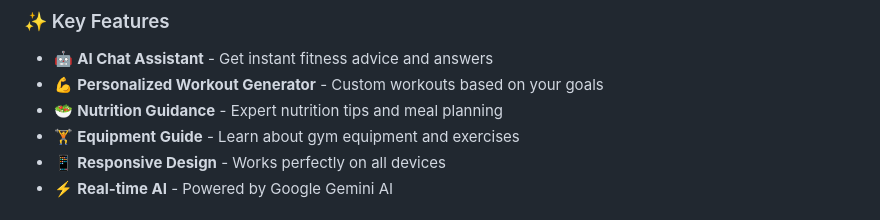
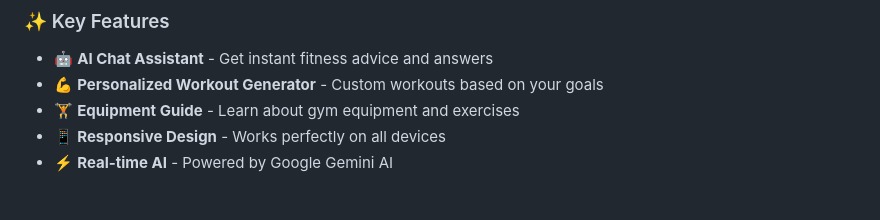
Before and after one commit to ZulhanF/GymPT, a Markdown page: README.md, the part around the change. Drawn GitHub-style.

```diff
--- a/README.md
+++ b/README.md
@@ -15,7 +15,6 @@
 
 - 🤖 **AI Chat Assistant** - Get instant fitness advice and answers
 - 💪 **Personalized Workout Generator** - Custom workouts based on your goals
-- 🥗 **Nutrition Guidance** - Expert nutrition tips and meal planning
 - 🏋️ **Equipment Guide** - Learn about gym equipment and exercises
 - 📱 **Responsive Design** - Works perfectly on all devices
 - ⚡ **Real-time AI** - Powered by Google Gemini AI
```
